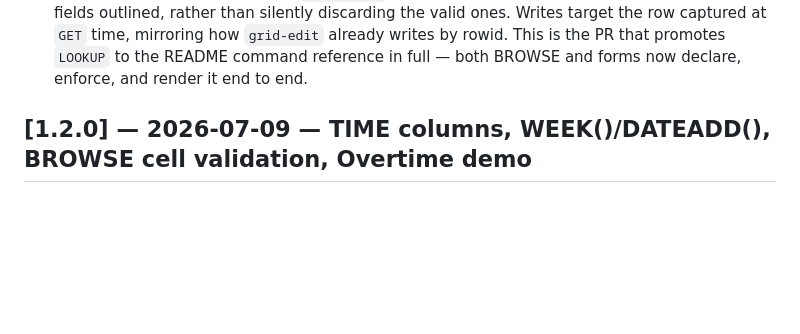
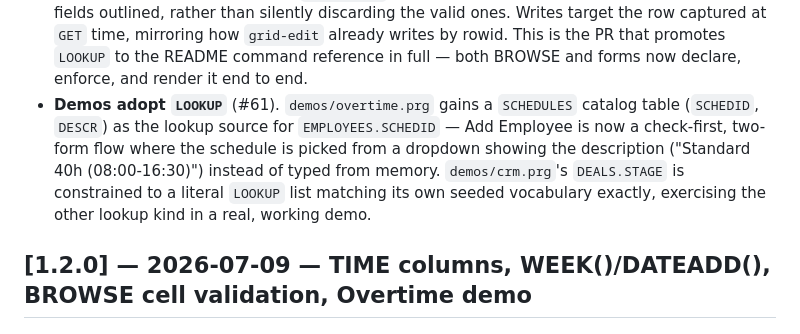
Before and after one commit to DDecoene/WebBaseIII, a Markdown page: CHANGELOG.md, the part around the change. Rendered like a GitHub page; blank space fills up the shorter version.

Commit message:
docs: demo lookup adoption in CHANGELOG + test-count fix (#61)
overtime.spec.ts gained a 10th test for the Add-Employee dropdown;
corrected the stale count in CLAUDE.md's test inventory.

```diff
--- a/CHANGELOG.md
+++ b/CHANGELOG.md
@@ -38,6 +38,12 @@ Versions follow [Semantic Versioning](https://semver.org/) — minor bump per su
   Writes target the row captured at `GET` time, mirroring how `grid-edit` already writes by
   rowid. This is the PR that promotes `LOOKUP` to the README command reference in full —
   both BROWSE and forms now declare, enforce, and render it end to end.
+- **Demos adopt `LOOKUP`** (#61). `demos/overtime.prg` gains a `SCHEDULES` catalog table
+  (`SCHEDID`, `DESCR`) as the lookup source for `EMPLOYEES.SCHEDID` — Add Employee is now a
+  check-first, two-form flow where the schedule is picked from a dropdown showing the
+  description ("Standard 40h (08:00-16:30)") instead of typed from memory. `demos/crm.prg`'s
+  `DEALS.STAGE` is constrained to a literal `LOOKUP` list matching its own seeded vocabulary
+  exactly, exercising the other lookup kind in a real, working demo.
 
 ## [1.2.0] — 2026-07-09 — TIME columns, WEEK()/DATEADD(), BROWSE cell validation, Overtime demo
 
```
Also changed, not shown: CLAUDE.md (+1 -1 lines).
